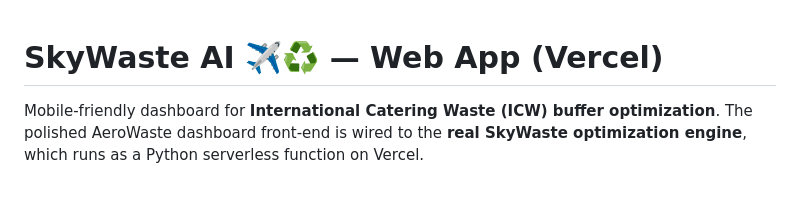
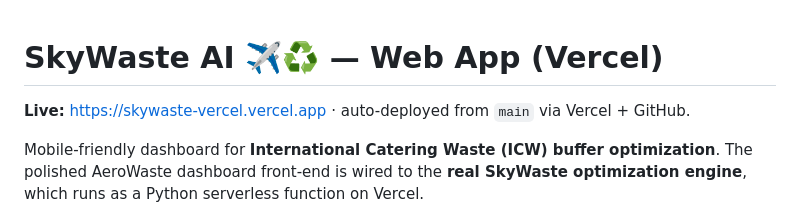
Before and after one commit to amichaismoly-oss/skywaste-vercel, a Markdown page: README.md, the part around the change. Rendered like a GitHub page; blank space fills up the shorter version.

Commit message:
docs: add live URL + auto-deploy note
Co-Authored-By: Claude Opus 4.8 <noreply@anthropic.com>

```diff
--- a/README.md
+++ b/README.md
@@ -1,4 +1,6 @@
 # SkyWaste AI ✈️♻️ — Web App (Vercel)
+
+**Live:** <https://skywaste-vercel.vercel.app> · auto-deployed from `main` via Vercel + GitHub.
 
 Mobile-friendly dashboard for **International Catering Waste (ICW) buffer optimization**.
 The polished AeroWaste dashboard front-end is wired to the **real SkyWaste optimization
```
